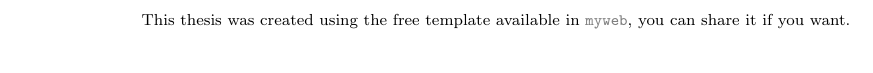
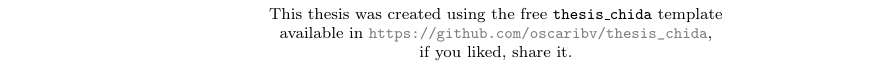
Before and after one commit to oscaribv/thesis_chida, a LaTeX thesis (thesis.tex, which reads frontmatter/template.tex): part of page 2 of 23, cut so that both start at the same text. Compiled offline with pdfLaTeX.

Commit message:
Added the repository website in template.tex

```diff
--- a/frontmatter/template.tex
+++ b/frontmatter/template.tex
@@ -4,6 +4,8 @@
 
 \begin{center}
 \footnotesize{
-This thesis was created using the free template available in \url{myweb}, you can share it if you want.
+This thesis was created using the free \texttt{thesis\_chida} template \\
+available in \url{https://github.com/oscaribv/thesis_chida}, \\
+if you liked, share it.
 }
 \end{center}
```
